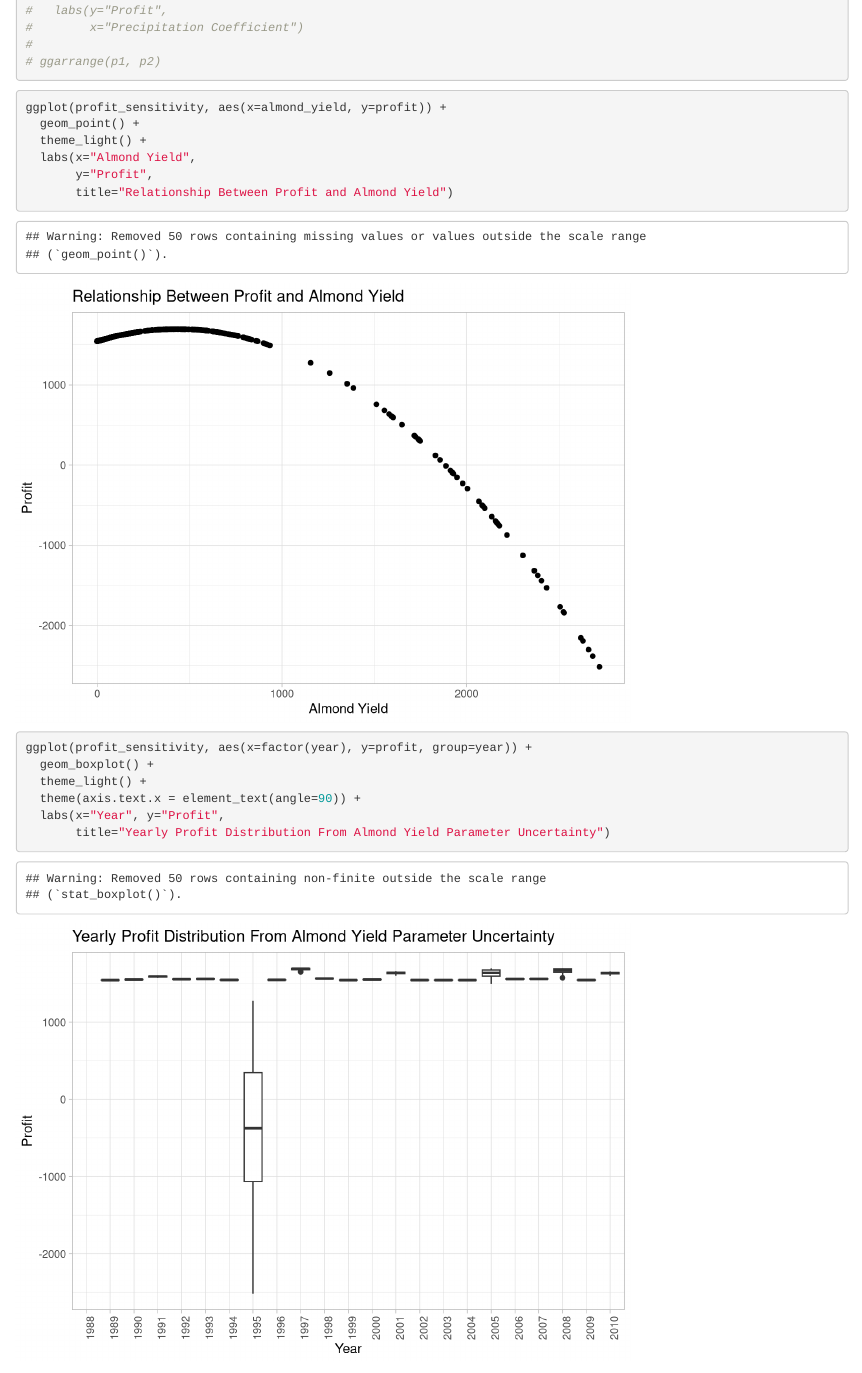
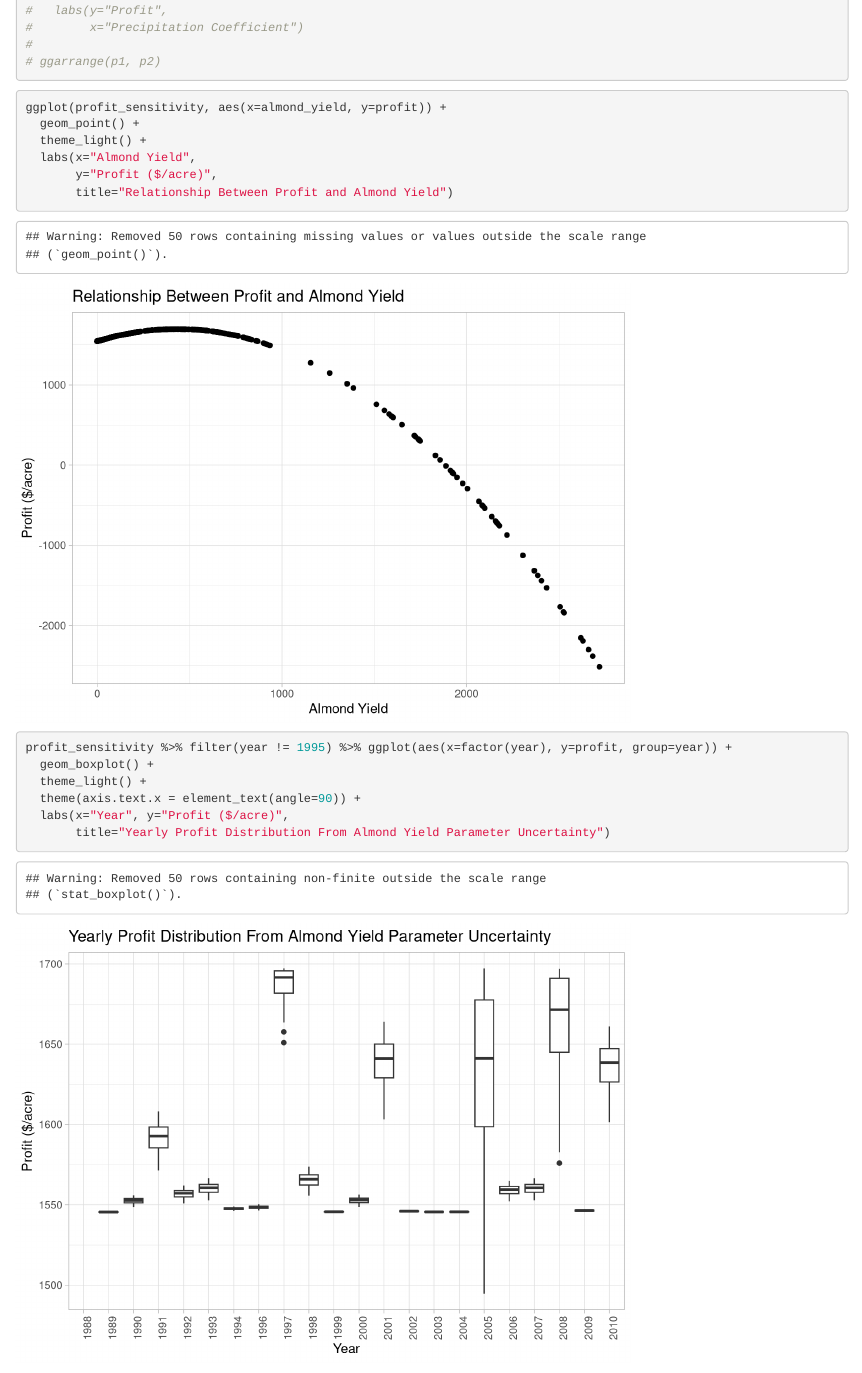
Before and after one commit to alexclippinger/almond_model, an R Markdown document (almond_yield.Rmd): the page in a window 1100 px wide, from 7800 px down. Rendered offline with R 4.5, knitr and Pandoc, with nearby package versions; code that draws random numbers runs with fixed seeds of ours.

Commit message:
Updated dollar per acre label and filtered out 1995 to fix scale on plot

````diff
--- a/almond_yield.Rmd
+++ b/almond_yield.Rmd
@@ -192,15 +192,15 @@ ggplot(profit_sensitivity, aes(x=almond_yield, y=profit)) +
   geom_point() +
   theme_light() +
   labs(x="Almond Yield",
-       y="Profit",
+       y="Profit ($/acre)",
        title="Relationship Between Profit and Almond Yield")
 ```
 
 ```{r}
-ggplot(profit_sensitivity, aes(x=factor(year), y=profit, group=year)) +
+profit_sensitivity %>% filter(year != 1995) %>% ggplot(aes(x=factor(year), y=profit, group=year)) +
   geom_boxplot() +
   theme_light() +
   theme(axis.text.x = element_text(angle=90)) +
-  labs(x="Year", y="Profit",
+  labs(x="Year", y="Profit ($/acre)",
        title="Yearly Profit Distribution From Almond Yield Parameter Uncertainty")
 ```
````
Also changed, not shown: profit_model.R (+1 -1 lines).
